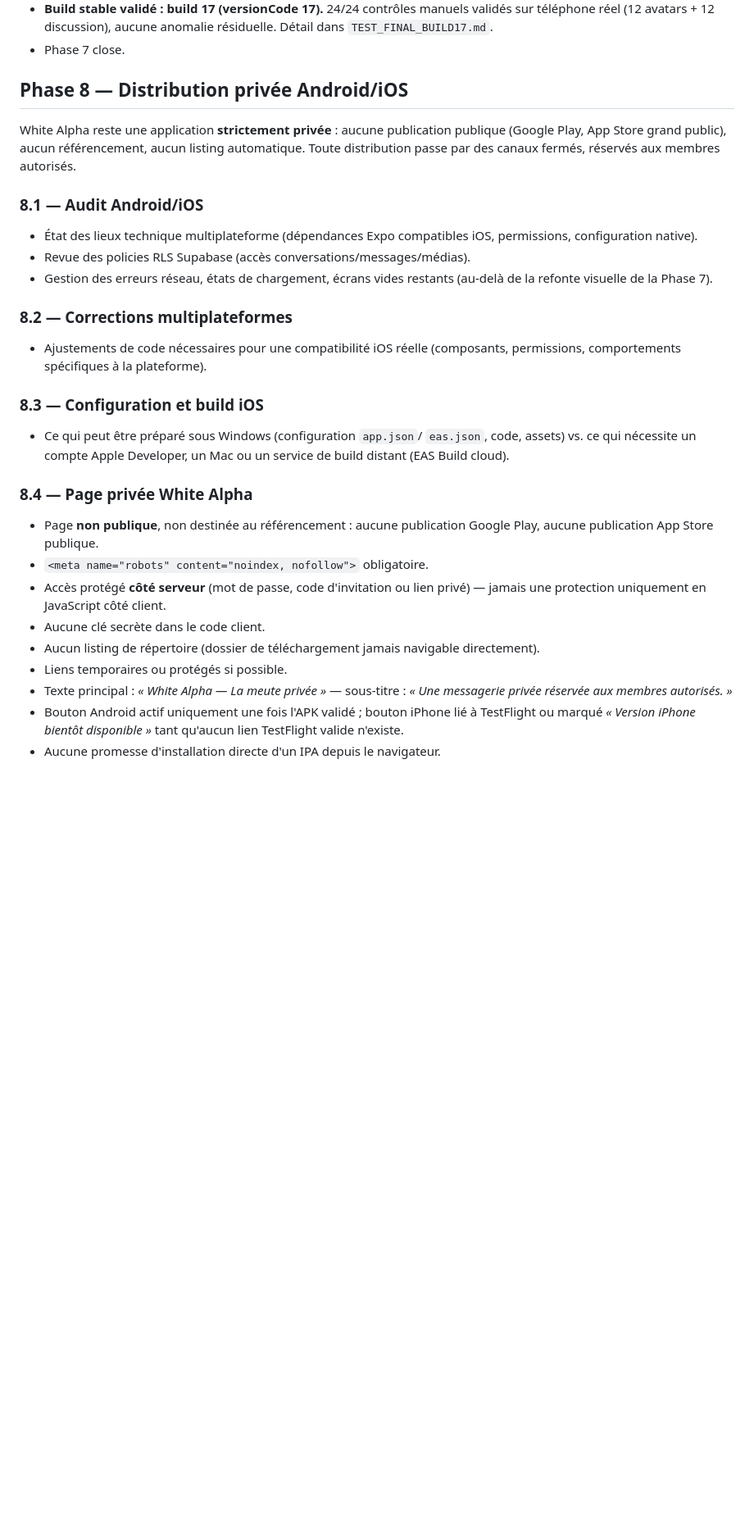
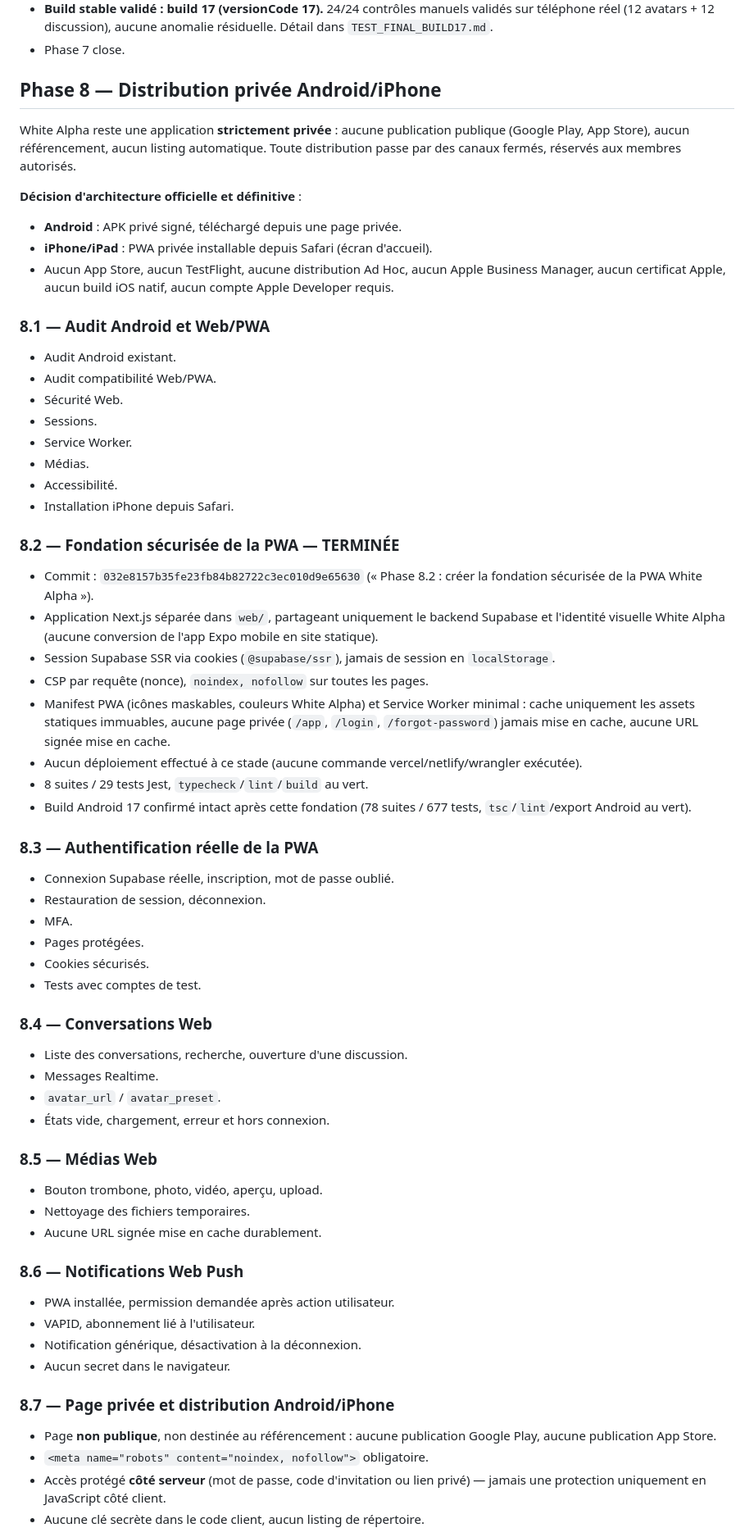
Before and after one commit to kenjirosama47/white-alpha, a Markdown page: PLAN.md, the part around one of its changes. Shown at 82% size. Rendered like a GitHub page; blank space fills up the shorter version.

Commit message:
Phase 8 : remplacer la distribution iOS native par la PWA privée
Co-Authored-By: Claude Sonnet 5 <noreply@anthropic.com>

```diff
--- a/PLAN.md
+++ b/PLAN.md
@@ -844,43 +844,79 @@ ci-dessous).
   anomalie résiduelle. Détail dans `TEST_FINAL_BUILD17.md`.
 - Phase 7 close.
 
-## Phase 8 — Distribution privée Android/iOS
+## Phase 8 — Distribution privée Android/iPhone
 
 White Alpha reste une application **strictement privée** : aucune
-publication publique (Google Play, App Store grand public), aucun
-référencement, aucun listing automatique. Toute distribution passe par des
-canaux fermés, réservés aux membres autorisés.
+publication publique (Google Play, App Store), aucun référencement, aucun
+listing automatique. Toute distribution passe par des canaux fermés,
+réservés aux membres autorisés.
 
-### 8.1 — Audit Android/iOS
-- État des lieux technique multiplateforme (dépendances Expo compatibles
-  iOS, permissions, configuration native).
-- Revue des policies RLS Supabase (accès conversations/messages/médias).
-- Gestion des erreurs réseau, états de chargement, écrans vides restants
-  (au-delà de la refonte visuelle de la Phase 7).
+**Décision d'architecture officielle et définitive** :
+- **Android** : APK privé signé, téléchargé depuis une page privée.
+- **iPhone/iPad** : PWA privée installable depuis Safari (écran d'accueil).
+- Aucun App Store, aucun TestFlight, aucune distribution Ad Hoc, aucun
+  Apple Business Manager, aucun certificat Apple, aucun build iOS natif,
+  aucun compte Apple Developer requis.
 
-### 8.2 — Corrections multiplateformes
-- Ajustements de code nécessaires pour une compatibilité iOS réelle
-  (composants, permissions, comportements spécifiques à la plateforme).
+### 8.1 — Audit Android et Web/PWA
+- Audit Android existant.
+- Audit compatibilité Web/PWA.
+- Sécurité Web.
+- Sessions.
+- Service Worker.
+- Médias.
+- Accessibilité.
+- Installation iPhone depuis Safari.
 
-### 8.3 — Configuration et build iOS
-- Ce qui peut être préparé sous Windows (configuration `app.json`/
-  `eas.json`, code, assets) vs. ce qui nécessite un compte Apple
-  Developer, un Mac ou un service de build distant (EAS Build cloud).
+### 8.2 — Fondation sécurisée de la PWA — **TERMINÉE**
+- Commit : `032e8157b35fe23fb84b82722c3ec010d9e65630`
+  (« Phase 8.2 : créer la fondation sécurisée de la PWA White Alpha »).
+- Application Next.js séparée dans `web/`, partageant uniquement le
+  backend Supabase et l'identité visuelle White Alpha (aucune conversion
+  de l'app Expo mobile en site statique).
+- Session Supabase SSR via cookies (`@supabase/ssr`), jamais de session en
+  `localStorage`.
+- CSP par requête (nonce), `noindex, nofollow` sur toutes les pages.
+- Manifest PWA (icônes maskables, couleurs White Alpha) et Service Worker
+  minimal : cache uniquement les assets statiques immuables, aucune page
+  privée (`/app`, `/login`, `/forgot-password`) jamais mise en cache,
+  aucune URL signée mise en cache.
+- Aucun déploiement effectué à ce stade (aucune commande
+  vercel/netlify/wrangler exécutée).
+- 8 suites / 29 tests Jest, `typecheck`/`lint`/`build` au vert.
+- Build Android 17 confirmé intact après cette fondation (78 suites / 677
+  tests, `tsc`/`lint`/export Android au vert).
 
-### 8.4 — Page privée White Alpha
+### 8.3 — Authentification réelle de la PWA
+- Connexion Supabase réelle, inscription, mot de passe oublié.
+- Restauration de session, déconnexion.
+- MFA.
+- Pages protégées.
+- Cookies sécurisés.
+- Tests avec comptes de test.
+
+### 8.4 — Conversations Web
+- Liste des conversations, recherche, ouverture d'une discussion.
+- Messages Realtime.
+- `avatar_url` / `avatar_preset`.
+- États vide, chargement, erreur et hors connexion.
+
+### 8.5 — Médias Web
+- Bouton trombone, photo, vidéo, aperçu, upload.
+- Nettoyage des fichiers temporaires.
+- Aucune URL signée mise en cache durablement.
+
+### 8.6 — Notifications Web Push
+- PWA installée, permission demandée après action utilisateur.
+- VAPID, abonnement lié à l'utilisateur.
+- Notification générique, désactivation à la déconnexion.
+- Aucun secret dans le navigateur.
+
+### 8.7 — Page privée et distribution Android/iPhone
 - Page **non publique**, non destinée au référencement : aucune
-  publication Google Play, aucune publication App Store publique.
+  publication Google Play, aucune publication App Store.
 - `<meta name="robots" content="noindex, nofollow">` obligatoire.
 - Accès protégé **côté serveur** (mot de passe, code d'invitation ou lien
   privé) — jamais une protection uniquement en JavaScript côté client.
-- Aucune clé secrète dans le code client.
-- Aucun listing de répertoire (dossier de téléchargement jamais
-  navigable directement).
-- Liens temporaires ou protégés si possible.
-- Texte principal : *« White Alpha — La meute privée »* — sous-titre :
-  *« Une messagerie privée réservée aux membres autorisés. »*
-- Bouton Android actif uniquement une fois l'APK validé ; bouton iPhone
-  lié à TestFlight ou marqué *« Version iPhone bientôt disponible »* tant
-  qu'aucun lien TestFlight valide n'existe.
-- Aucune promesse d'installation directe d'un IPA depuis le navigateur.
+- Aucune clé secrète dans le code client, aucun listing de répertoire.
 
```
Also changed, not shown: other parts of PLAN.md (+41 -27 lines).
